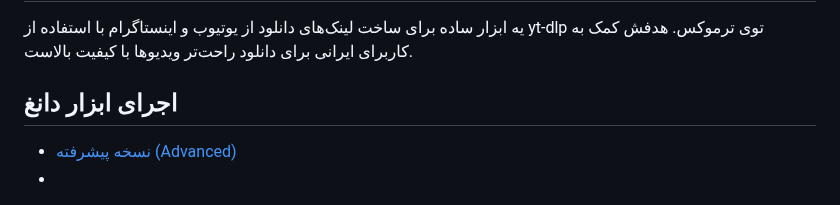
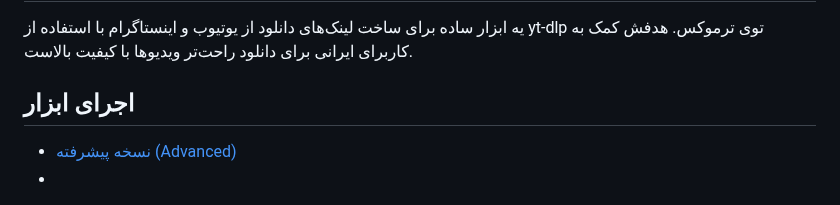
Before and after one commit to SQSh1/yt-dlp-link-maker, a Markdown page: README.fa.md, the part around the change. Rendered like a GitHub page.

```diff
--- a/README.fa.md
+++ b/README.fa.md
@@ -2,7 +2,7 @@
 یه ابزار ساده برای ساخت لینک‌های دانلود از یوتیوب و اینستاگرام با استفاده از yt-dlp توی ترموکس. هدفش کمک به کاربرای ایرانی برای دانلود راحت‌تر ویدیوها با کیفیت بالاست.
 
 
-## اجرای ابزار دانغ
+## اجرای ابزار
 
 - [نسخه پیشرفته (Advanced)](https://sqsh1.github.io/yt-dlp-link-maker/index.html)
 -
```
